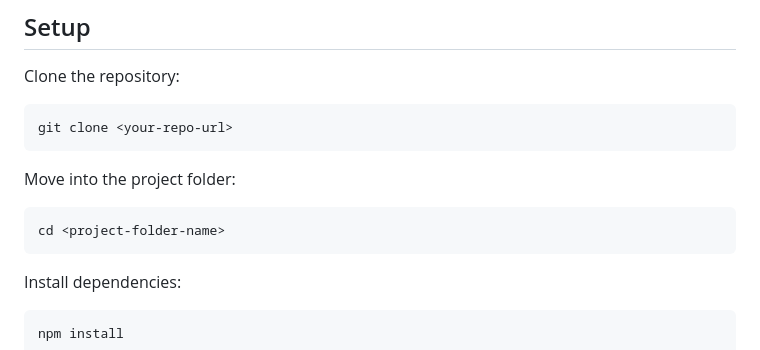
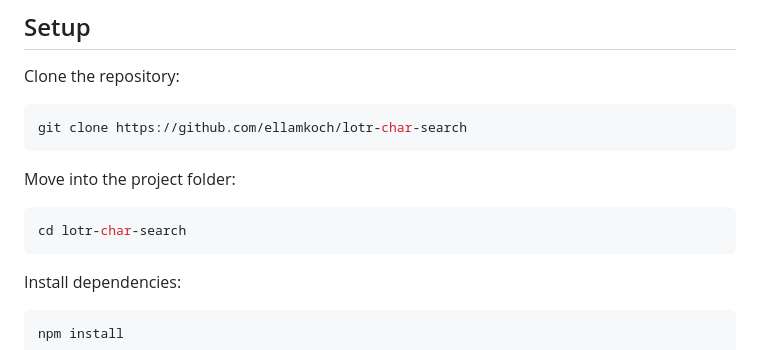
Before and after one commit to ellamkoch/wk1-day3-lvl3-repo, a Markdown page: README.md, the part around the change. Rendered like a GitHub page.

Commit message:
docs: update setup instructions

````diff
--- a/README.md
+++ b/README.md
@@ -167,13 +167,13 @@ It:
 Clone the repository:
 
 ```bash
-git clone <your-repo-url>
+git clone https://github.com/ellamkoch/lotr-char-search
 ```
 
 Move into the project folder:
 
 ```bash
-cd <project-folder-name>
+cd lotr-char-search
 ```
 
 Install dependencies:
````
